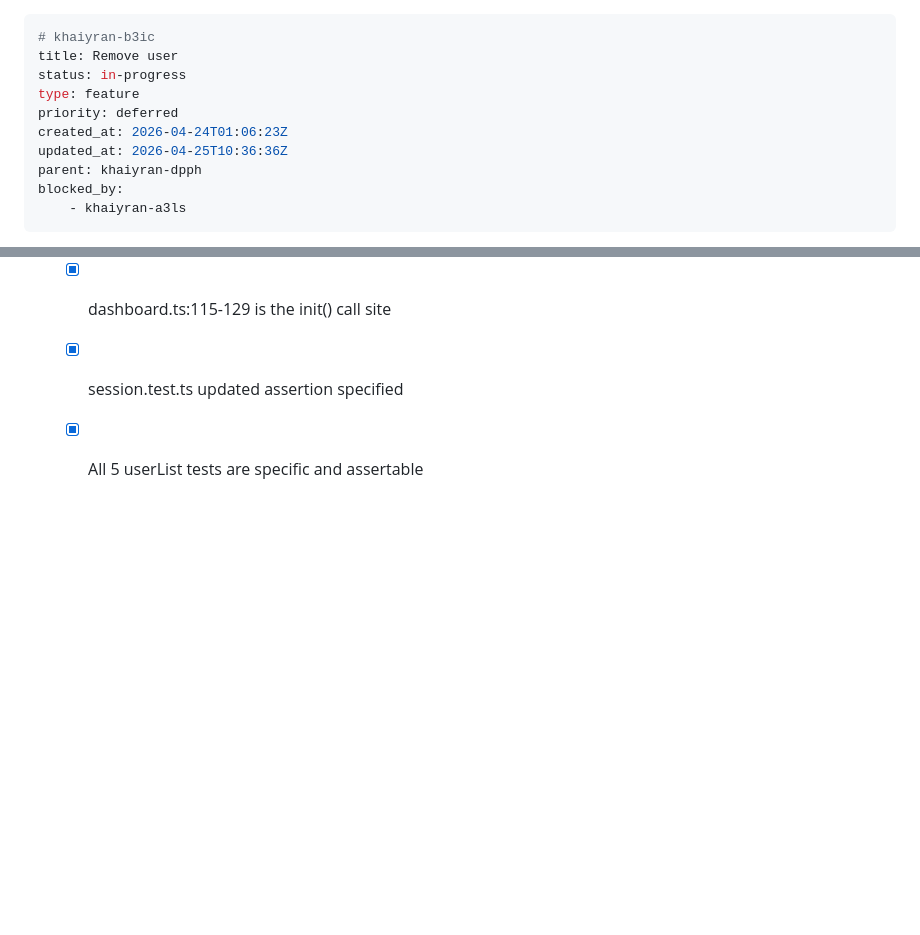
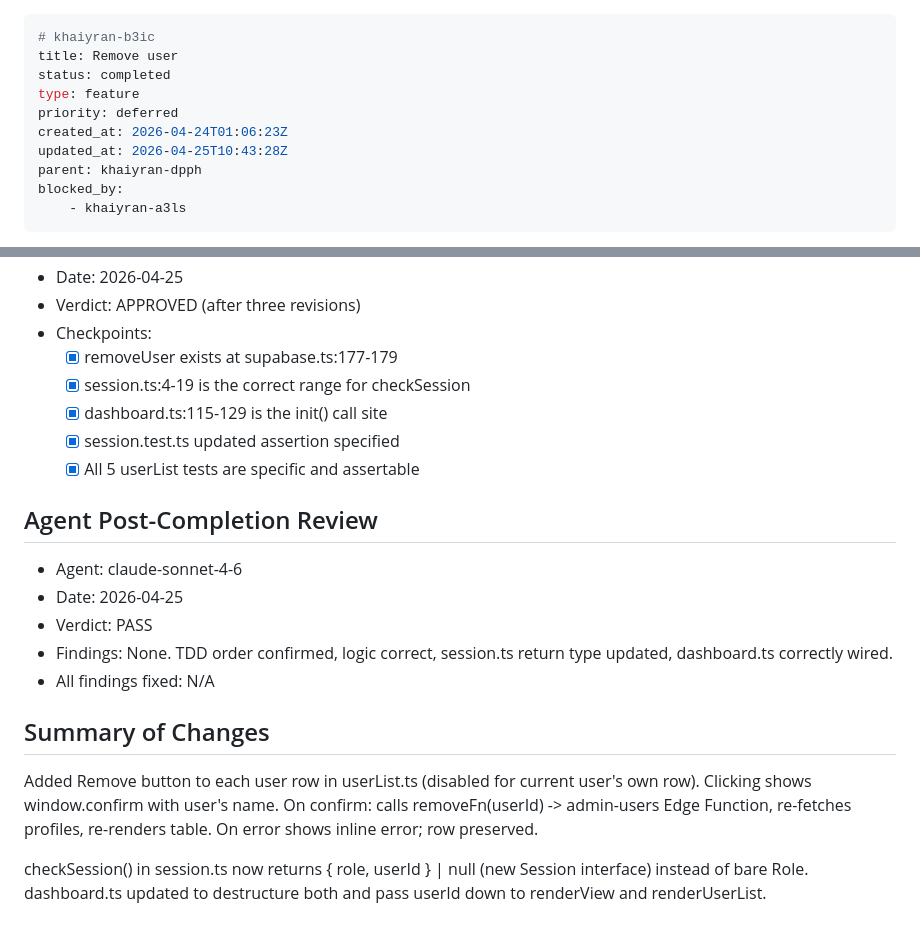
Before and after one commit to abuyusif01/khyairan, a Markdown page: .beans/khaiyran-b3ic--remove-user.md, 2 parts joined by grey strips. Rendered like a GitHub page; blank space fills up the shorter version.

Commit message:
chore: complete remove user bean [khaiyran-b3ic]
Co-Authored-By: Claude Sonnet 4.6 <noreply@anthropic.com>

```diff
--- a/.beans/khaiyran-b3ic--remove-user.md
+++ b/.beans/khaiyran-b3ic--remove-user.md
@@ -1,11 +1,11 @@
 ---
 # khaiyran-b3ic
 title: Remove user
-status: in-progress
+status: completed
 type: feature
 priority: deferred
 created_at: 2026-04-24T01:06:23Z
-updated_at: 2026-04-25T10:36:36Z
+updated_at: 2026-04-25T10:43:28Z
 parent: khaiyran-dpph
 blocked_by:
     - khaiyran-a3ls
@@ -54,3 +54,17 @@ Owner-only: each user row has a Remove button. Clicking shows a confirmation pro
   - [x] dashboard.ts:115-129 is the init() call site
   - [x] session.test.ts updated assertion specified
   - [x] All 5 userList tests are specific and assertable
+
+## Agent Post-Completion Review
+
+- Agent: claude-sonnet-4-6
+- Date: 2026-04-25
+- Verdict: PASS
+- Findings: None. TDD order confirmed, logic correct, session.ts return type updated, dashboard.ts correctly wired.
+- All findings fixed: N/A
+
+## Summary of Changes
+
+Added Remove button to each user row in userList.ts (disabled for current user's own row). Clicking shows window.confirm with user's name. On confirm: calls removeFn(userId) -> admin-users Edge Function, re-fetches profiles, re-renders table. On error shows inline error; row preserved.
+
+checkSession() in session.ts now returns { role, userId } | null (new Session interface) instead of bare Role. dashboard.ts updated to destructure both and pass userId down to renderView and renderUserList.
```
